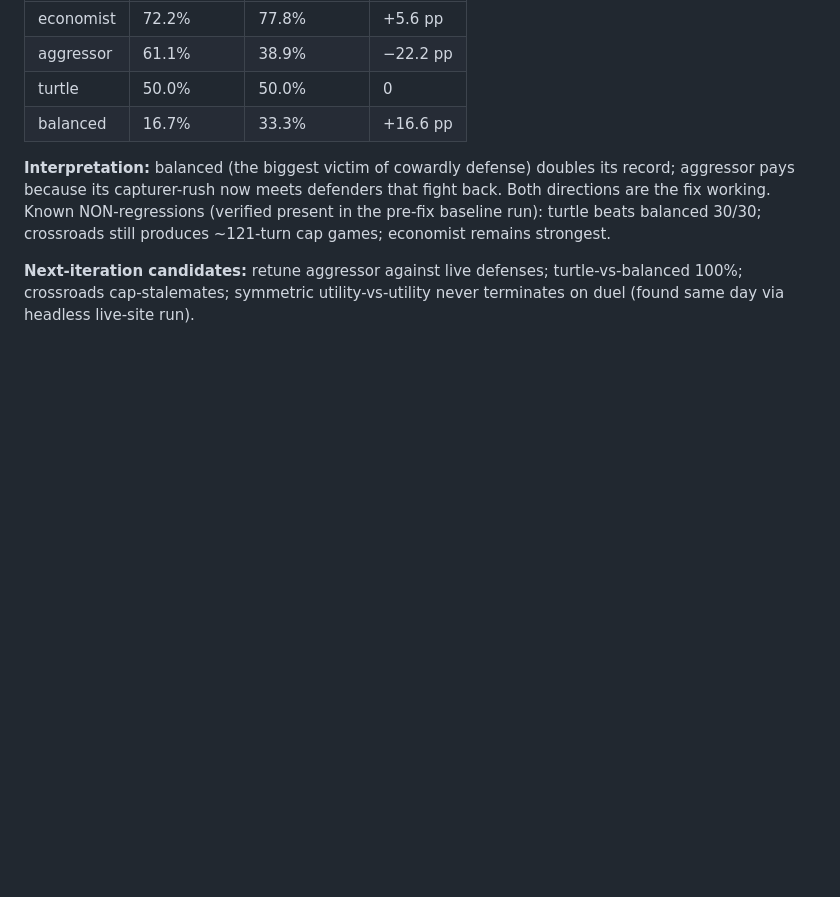
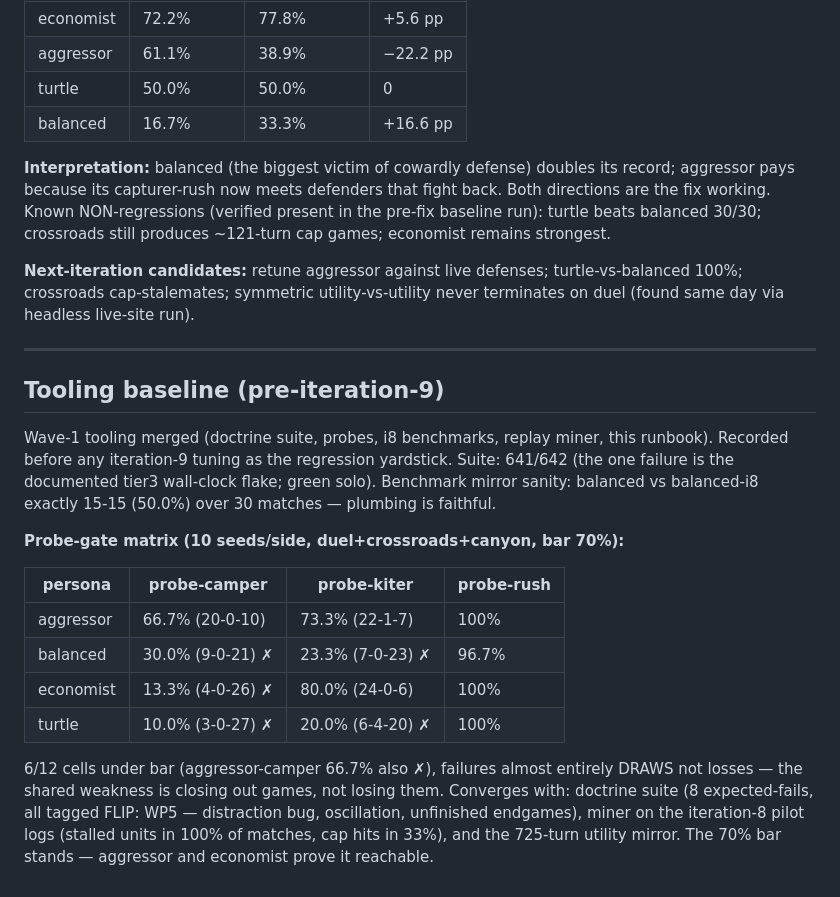
Before and after one commit to joseffsmith/bats, a Markdown page: AI_TUNING.md, the part around the change. Drawn GitHub-style; blank space fills up the shorter version.

Commit message:
Merge Gate 1: tooling baseline — probe matrix, benchmark mirror sanity
Co-Authored-By: Claude Fable 5 <noreply@anthropic.com>

```diff
--- a/AI_TUNING.md
+++ b/AI_TUNING.md
@@ -994,3 +994,30 @@ economist remains strongest.
 turtle-vs-balanced 100%; crossroads cap-stalemates; symmetric
 utility-vs-utility never terminates on duel (found same day via headless
 live-site run).
+
+---
+
+## Tooling baseline (pre-iteration-9)
+
+Wave-1 tooling merged (doctrine suite, probes, i8 benchmarks, replay miner,
+this runbook). Recorded before any iteration-9 tuning as the regression
+yardstick. Suite: 641/642 (the one failure is the documented tier3
+wall-clock flake; green solo). Benchmark mirror sanity: balanced vs
+balanced-i8 exactly 15-15 (50.0%) over 30 matches — plumbing is faithful.
+
+**Probe-gate matrix (10 seeds/side, duel+crossroads+canyon, bar 70%):**
+
+| persona   | probe-camper      | probe-kiter       | probe-rush |
+|-----------|-------------------|-------------------|------------|
+| aggressor | 66.7% (20-0-10)   | 73.3% (22-1-7)    | 100%       |
+| balanced  | 30.0% (9-0-21) ✗  | 23.3% (7-0-23) ✗  | 96.7%      |
+| economist | 13.3% (4-0-26) ✗  | 80.0% (24-0-6)    | 100%       |
+| turtle    | 10.0% (3-0-27) ✗  | 20.0% (6-4-20) ✗  | 100%       |
+
+6/12 cells under bar (aggressor-camper 66.7% also ✗), failures almost
+entirely DRAWS not losses — the shared weakness is closing out games, not
+losing them. Converges with: doctrine suite (8 expected-fails, all tagged
+FLIP: WP5 — distraction bug, oscillation, unfinished endgames), miner on
+the iteration-8 pilot logs (stalled units in 100% of matches, cap hits in
+33%), and the 725-turn utility mirror. The 70% bar stands — aggressor and
+economist prove it reachable.
```
